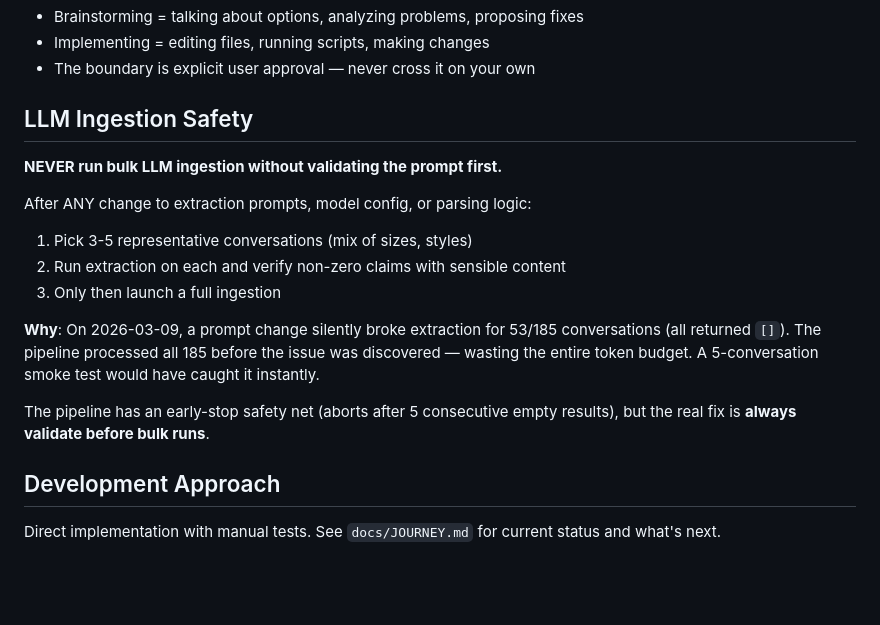
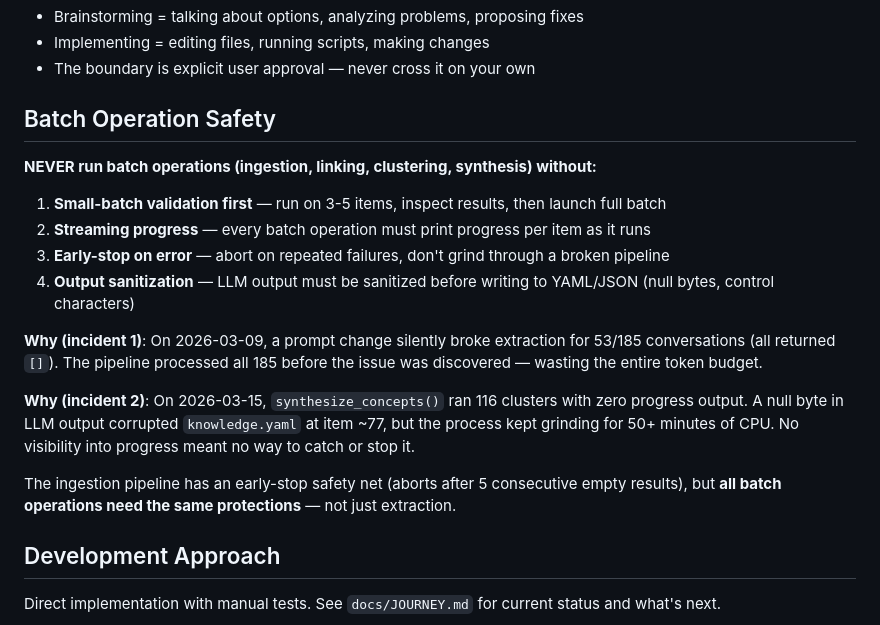
Before and after one commit to AlexZan/knowledge-network, a Markdown page: .claude/CLAUDE.md, the part around the change. GitHub-like rendering; blank space fills up the shorter version.

Commit message:
Broaden batch safety rules after synthesis corruption incident
synthesize_concepts() ran 116 clusters blind — null byte in LLM
output corrupted knowledge.yaml at item 77, process ran 50+ min
before discovery. Now requires: streaming progress, early-stop
on error, output sanitization for ALL batch operations.

Co-Authored-By: Claude Opus 4.6 (1M context) <noreply@anthropic.com>

```diff
--- a/.claude/CLAUDE.md
+++ b/.claude/CLAUDE.md
@@ -65,18 +65,20 @@ When you encounter an unexpected but non-fatal issue (LLM output glitch, flaky b
 - Implementing = editing files, running scripts, making changes
 - The boundary is explicit user approval — never cross it on your own
 
-## LLM Ingestion Safety
+## Batch Operation Safety
 
-**NEVER run bulk LLM ingestion without validating the prompt first.**
+**NEVER run batch operations (ingestion, linking, clustering, synthesis) without:**
 
-After ANY change to extraction prompts, model config, or parsing logic:
-1. Pick 3-5 representative conversations (mix of sizes, styles)
-2. Run extraction on each and verify non-zero claims with sensible content
-3. Only then launch a full ingestion
+1. **Small-batch validation first** — run on 3-5 items, inspect results, then launch full batch
+2. **Streaming progress** — every batch operation must print progress per item as it runs
+3. **Early-stop on error** — abort on repeated failures, don't grind through a broken pipeline
+4. **Output sanitization** — LLM output must be sanitized before writing to YAML/JSON (null bytes, control characters)
 
-**Why**: On 2026-03-09, a prompt change silently broke extraction for 53/185 conversations (all returned `[]`). The pipeline processed all 185 before the issue was discovered — wasting the entire token budget. A 5-conversation smoke test would have caught it instantly.
+**Why (incident 1)**: On 2026-03-09, a prompt change silently broke extraction for 53/185 conversations (all returned `[]`). The pipeline processed all 185 before the issue was discovered — wasting the entire token budget.
 
-The pipeline has an early-stop safety net (aborts after 5 consecutive empty results), but the real fix is **always validate before bulk runs**.
+**Why (incident 2)**: On 2026-03-15, `synthesize_concepts()` ran 116 clusters with zero progress output. A null byte in LLM output corrupted `knowledge.yaml` at item ~77, but the process kept grinding for 50+ minutes of CPU. No visibility into progress meant no way to catch or stop it.
+
+The ingestion pipeline has an early-stop safety net (aborts after 5 consecutive empty results), but **all batch operations need the same protections** — not just extraction.
 
 ## Development Approach
 
```
